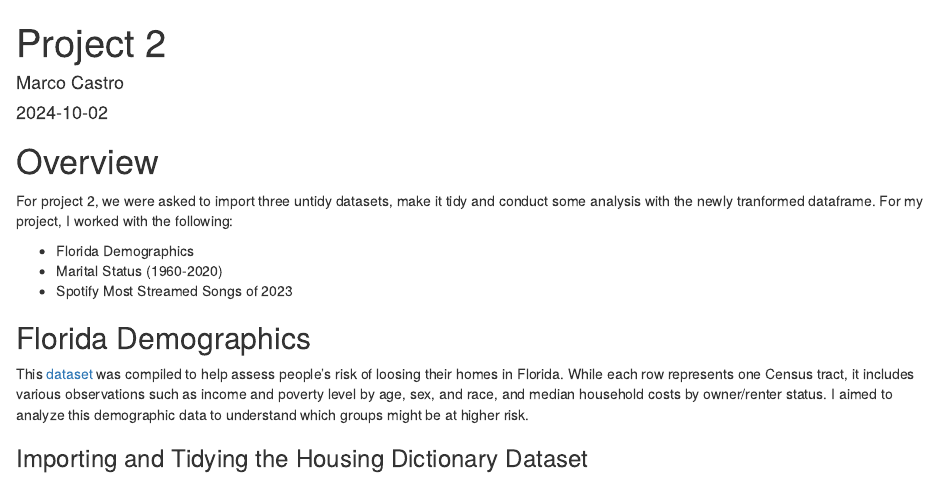
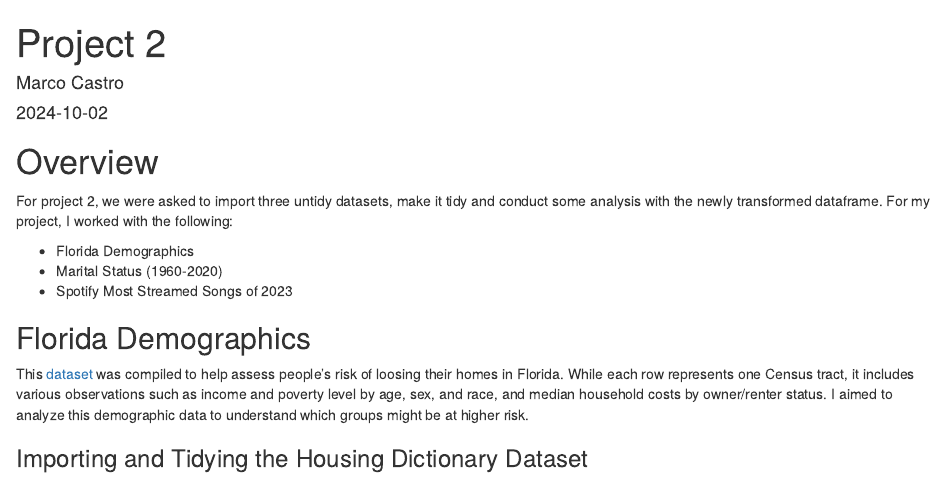
Before and after one commit to mcastro64/d607-assignments, an R Markdown document (Project 2/mc-project2.Rmd): the page in a window 1100 px wide, from its top. Rendered offline with R 4.5, knitr and Pandoc, with nearby package versions.

Commit message:
Final commit

```diff
--- a/Project 2/mc-project2.Rmd
+++ b/Project 2/mc-project2.Rmd
@@ -19,7 +19,7 @@ library(stringr)
 
 # Overview
 
-For project 2, we were asked to import three untidy datasets, make it tidy and conduct some analysis with the newly tranformed dataframe. For my project, I worked with the following:
+For project 2, we were asked to import three untidy datasets, make it tidy and conduct some analysis with the newly transformed dataframe. For my project, I worked with the following:
 
 * Florida Demographics
 * Marital Status (1960-2020)
```
